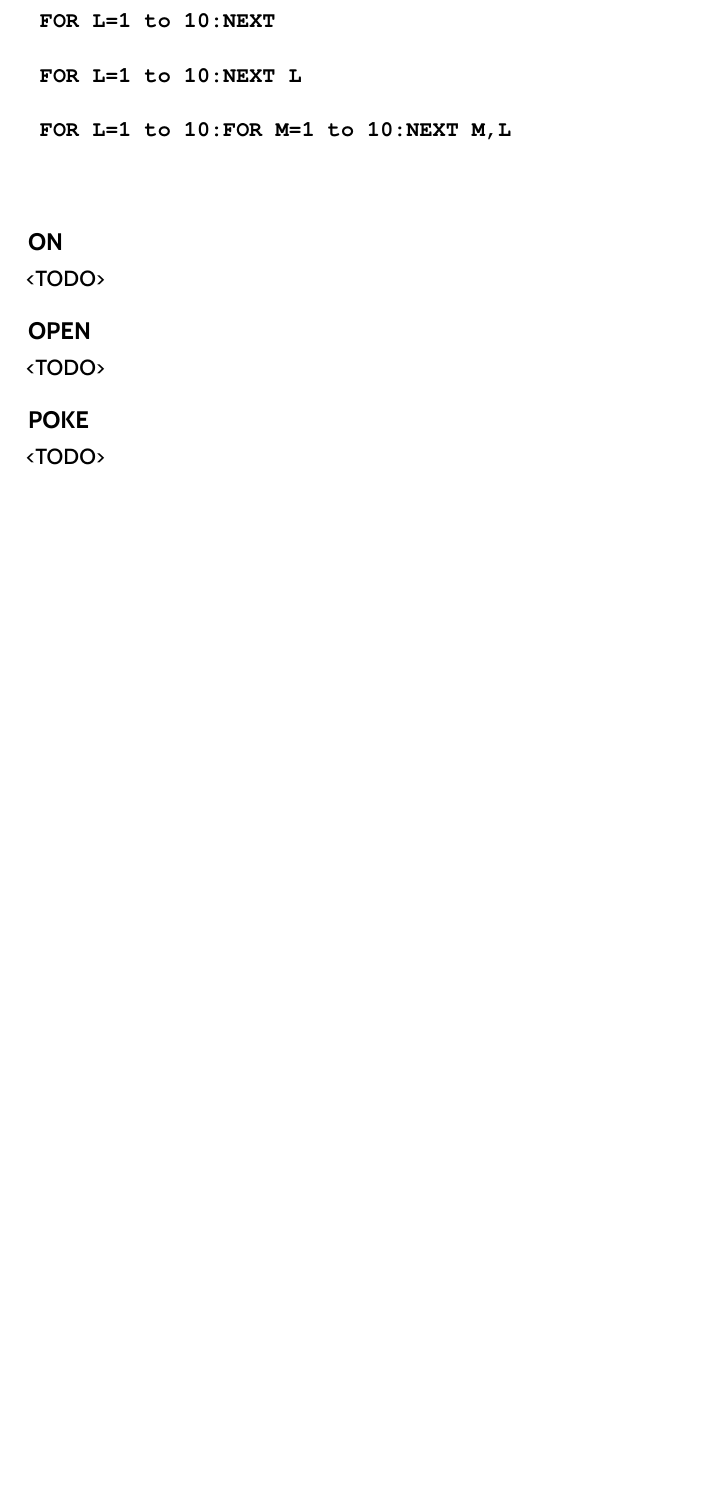
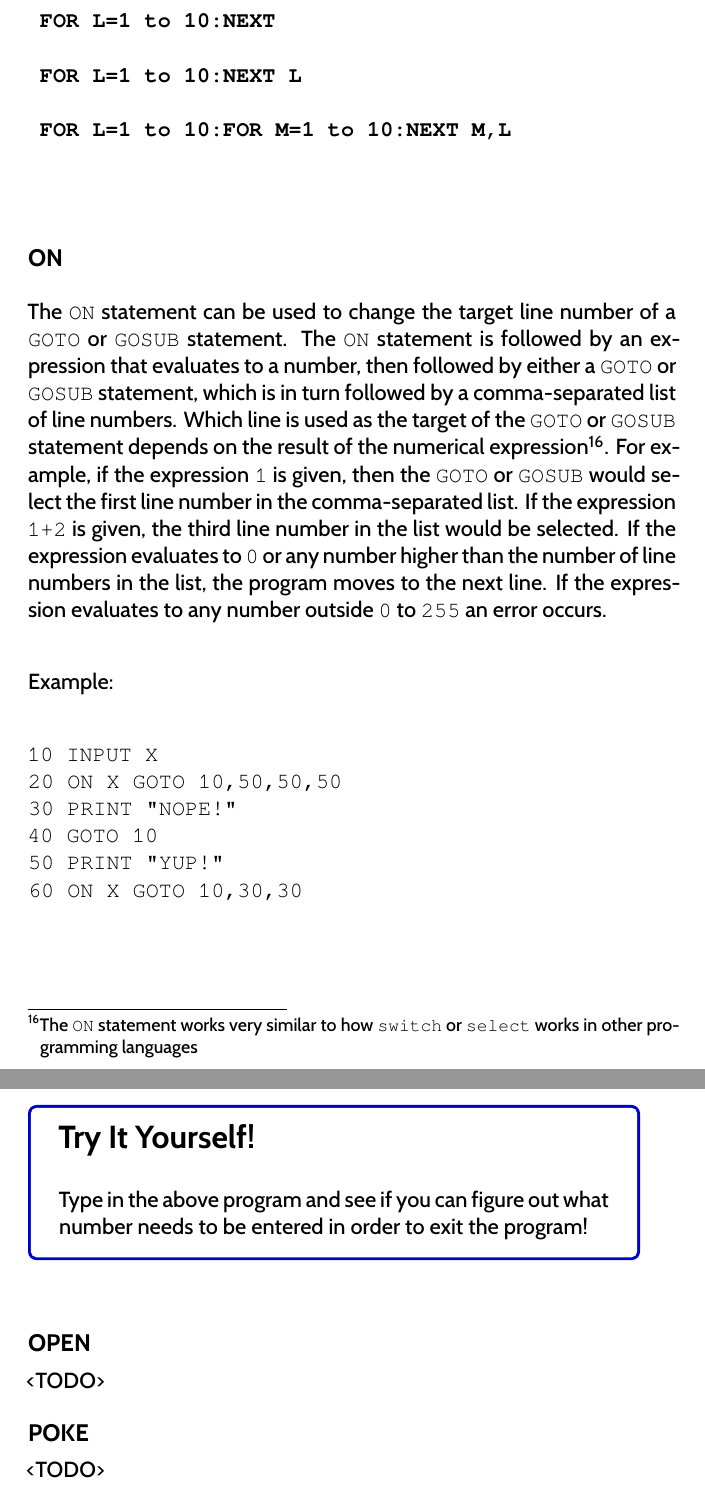
Before and after one commit to X16Community/x16-user-guide, a LaTeX thesis (user_guide.tex, which reads appendix/basic_commands.tex): part of page 85 of 131 before the commit and two parts of pages 85 and 86 of 133 after it, the two joined at a grey line, cut so that both start at the same text, the shorter picture padded with empty space. Compiled offline with XeLaTeX.

Commit message:
Add docs for `ON`

```diff
--- a/appendix/basic_commands.tex
+++ b/appendix/basic_commands.tex
@@ -1894,7 +1894,41 @@ to the next.\\
 
 \subsection{ON}
 
-<TODO>
+The {\ttfamily ON} statement can be used to change the target line number of a
+{\ttfamily GOTO} or {\ttfamily GOSUB} statement.  The {\ttfamily ON} statement
+is followed by an expression that evaluates to a number, then followed by
+either a {\ttfamily GOTO} or {\ttfamily GOSUB} statement, which is in turn
+followed by a comma-separated list of line numbers.  Which line is used as the
+target of the {\ttfamily GOTO} or {\ttfamily GOSUB} statement depends on the
+result of the numerical expression\footnote{The {\ttfamily ON} statement works
+very similar to how {\ttfamily switch} or {\ttfamily select} works in other
+programming languages}.  For example, if the expression {\ttfamily 1} is given,
+then the {\ttfamily GOTO} or {\ttfamily GOSUB} would select the first line
+number in the comma-separated list.  If the expression {\ttfamily 1+2} is
+given, the third line number in the list would be selected.  If the expression
+evaluates to {\ttfamily 0} or any number higher than the number of line numbers
+in the list, the program moves to the next line.  If the expression evaluates
+to any number outside {\ttfamily 0} to {\ttfamily 255} an error occurs.\\
+
+Example:\\
+
+\codeblock{
+
+	10 INPUT X\\
+	20 ON X GOTO 10,50,50,50\\
+	30 PRINT "NOPE!"\\
+	40 GOTO 10\\
+	50 PRINT "YUP!"\\
+	60 ON X GOTO 10,30,30\\
+
+}
+
+\tryit{
+
+	Type in the above program and see if you can figure out what number needs
+	to be entered in order to exit the program!
+
+}
 
 \subsection{OPEN}
 
```
